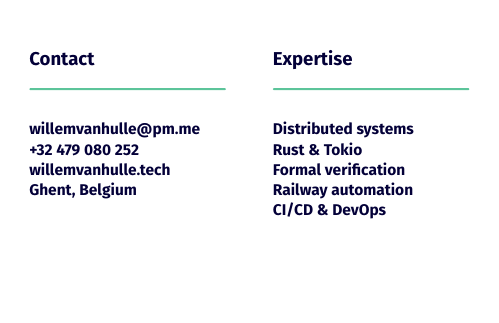
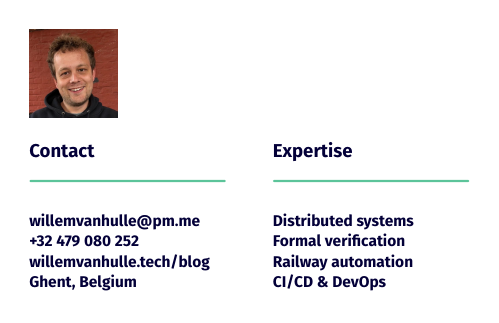
Before and after one commit to wvhulle/business-card, a Typst document (card-back.typ): the whole page. Compiled offline with Typst 0.15.

Commit message:
add profile pic

```diff
--- a/card-back.typ
+++ b/card-back.typ
@@ -18,7 +26,7 @@
     #set par(leading: 0.6em)
     #link("mailto:willemvanhulle@pm.me", "willemvanhulle@pm.me") \
     #link("tel:+32479080252", "+32 479 080 252") \
-    #link("https://www.willemvanhulle.tech", "willemvanhulle.tech") \
+    #link("https://www.willemvanhulle.tech/blog", "willemvanhulle.tech/blog") \
     Ghent, Belgium
   ],
   [
@@ -29,7 +37,6 @@
     #set text(size: 7.5pt, fill: navy)
     #set par(leading: 0.6em)
     Distributed systems \
-    Rust & Tokio \
     Formal verification \
     Railway automation \
     CI/CD & DevOps
```
Also changed, not shown: card-front.typ (+1 -1 lines), willem.jpg (added), card-back.typ (10 more changed lines).
